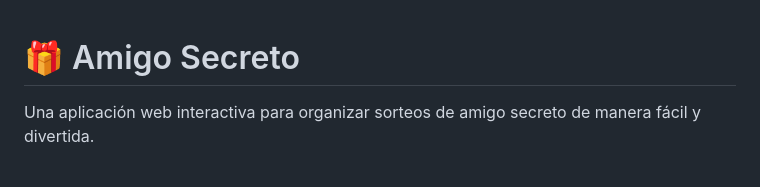
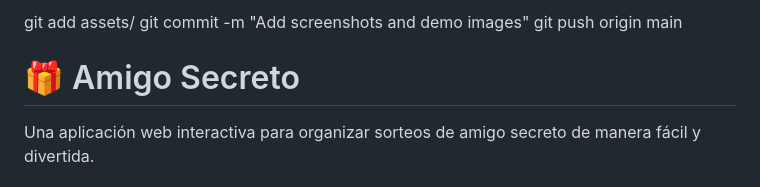
Before and after one commit to manufscudero/sorteoamigo, a Markdown page: README.md, the part around the change. Drawn GitHub-style.

```diff
--- a/README.md
+++ b/README.md
@@ -1,3 +1,8 @@
+git add assets/
+git commit -m "Add screenshots and demo images"
+git push origin main
+
+
 # 🎁 Amigo Secreto
 
 Una aplicación web interactiva para organizar sorteos de amigo secreto de manera fácil y divertida.
```
